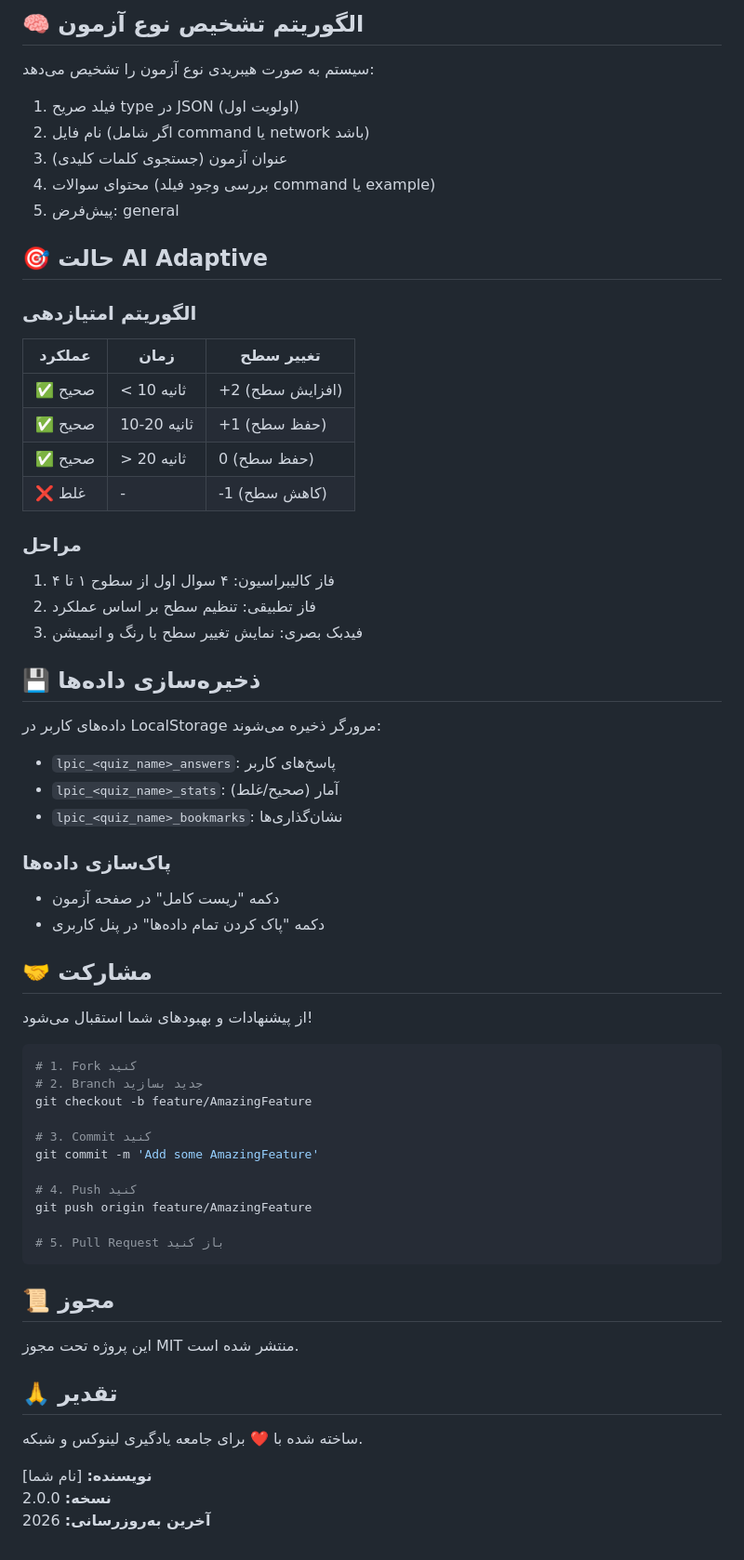
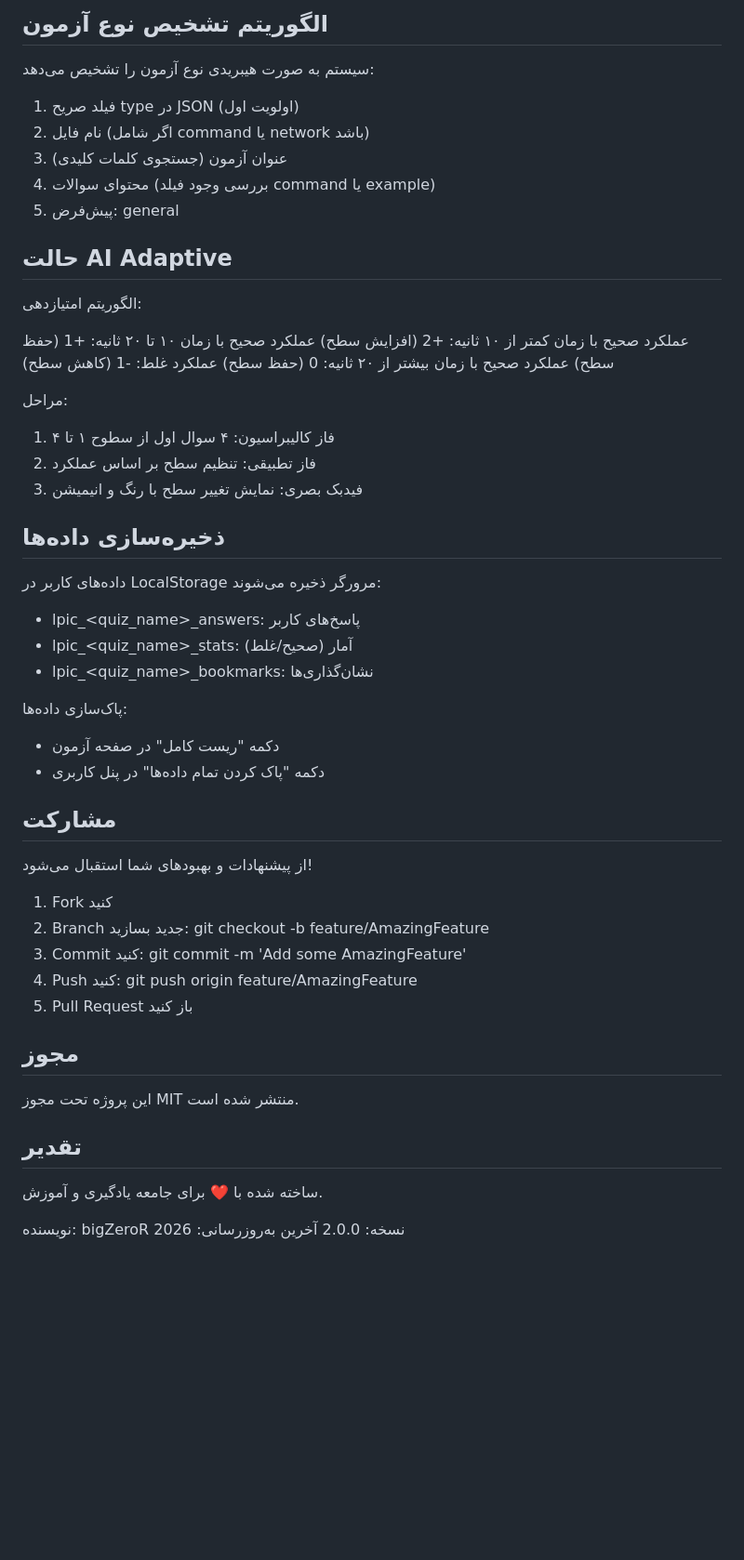
Before and after one commit to bigZeroR/quiz-server, a Markdown page: README.md, the part around one of its changes. Shown at 93% size. GitHub-like rendering; blank space fills up the shorter version.

````diff
--- a/README.md
+++ b/README.md
@@ -154,5 +159,5 @@ quiz-server/
 
-## 🧠 الگوریتم تشخیص نوع آزمون
+## الگوریتم تشخیص نوع آزمون
 
 سیستم به صورت هیبریدی نوع آزمون را تشخیص می‌دهد:
 1. فیلد صریح type در JSON (اولویت اول)
@@ -161,59 +166,49 @@ quiz-server/
 4. محتوای سوالات (بررسی وجود فیلد command یا example)
 5. پیش‌فرض: general
 
-## 🎯 حالت AI Adaptive
+## حالت AI Adaptive
 
-### الگوریتم امتیازدهی
+الگوریتم امتیازدهی:
 
-| عملکرد | زمان | تغییر سطح |
-|--------|------|-----------|
-| ✅ صحیح | < 10 ثانیه | +2 (افزایش سطح) |
-| ✅ صحیح | 10-20 ثانیه | +1 (حفظ سطح) |
-| ✅ صحیح | > 20 ثانیه | 0 (حفظ سطح) |
-| ❌ غلط | - | -1 (کاهش سطح) |
+عملکرد صحیح با زمان کمتر از ۱۰ ثانیه: +2 (افزایش سطح)
+عملکرد صحیح با زمان ۱۰ تا ۲۰ ثانیه: +1 (حفظ سطح)
+عملکرد صحیح با زمان بیشتر از ۲۰ ثانیه: 0 (حفظ سطح)
+عملکرد غلط: -1 (کاهش سطح)
 
-### مراحل
+مراحل:
 1. فاز کالیبراسیون: ۴ سوال اول از سطوح ۱ تا ۴
 2. فاز تطبیقی: تنظیم سطح بر اساس عملکرد
 3. فیدبک بصری: نمایش تغییر سطح با رنگ و انیمیشن
 
-## 💾 ذخیره‌سازی داده‌ها
+## ذخیره‌سازی داده‌ها
 
 داده‌های کاربر در LocalStorage مرورگر ذخیره می‌شوند:
-- `lpic_<quiz_name>_answers`: پاسخ‌های کاربر
-- `lpic_<quiz_name>_stats`: آمار (صحیح/غلط)
-- `lpic_<quiz_name>_bookmarks`: نشان‌گذاری‌ها
+- lpic_<quiz_name>_answers: پاسخ‌های کاربر
+- lpic_<quiz_name>_stats: آمار (صحیح/غلط)
+- lpic_<quiz_name>_bookmarks: نشان‌گذاری‌ها
 
-### پاک‌سازی داده‌ها
+پاک‌سازی داده‌ها:
 - دکمه "ریست کامل" در صفحه آزمون
 - دکمه "پاک کردن تمام داده‌ها" در پنل کاربری
 
-## 🤝 مشارکت
+## مشارکت
 
 از پیشنهادات و بهبودهای شما استقبال می‌شود!
 
-```bash
-# 1. Fork کنید
-# 2. Branch جدید بسازید
-git checkout -b feature/AmazingFeature
+1. Fork کنید
+2. Branch جدید بسازید: git checkout -b feature/AmazingFeature
+3. Commit کنید: git commit -m 'Add some AmazingFeature'
+4. Push کنید: git push origin feature/AmazingFeature
+5. Pull Request باز کنید
 
-# 3. Commit کنید
-git commit -m 'Add some AmazingFeature'
-
-# 4. Push کنید
-git push origin feature/AmazingFeature
-
-# 5. Pull Request باز کنید
-```
-
-## 📜 مجوز
+## مجوز
 
 این پروژه تحت مجوز MIT منتشر شده است.
 
-## 🙏 تقدیر
+## تقدیر
 
-ساخته شده با ❤️ برای جامعه یادگیری لینوکس و شبکه.
+ساخته شده با ❤️ برای جامعه یادگیری و آموزش.
 
-**نویسنده:** [نام شما]
-**نسخه:** 2.0.0
-**آخرین به‌روزرسانی:** 2026
+نویسنده: bigZeroR
+نسخه: 2.0.0
+آخرین به‌روزرسانی: 2026
````
Also changed, not shown: other parts of README.md (+67 -62 lines).
